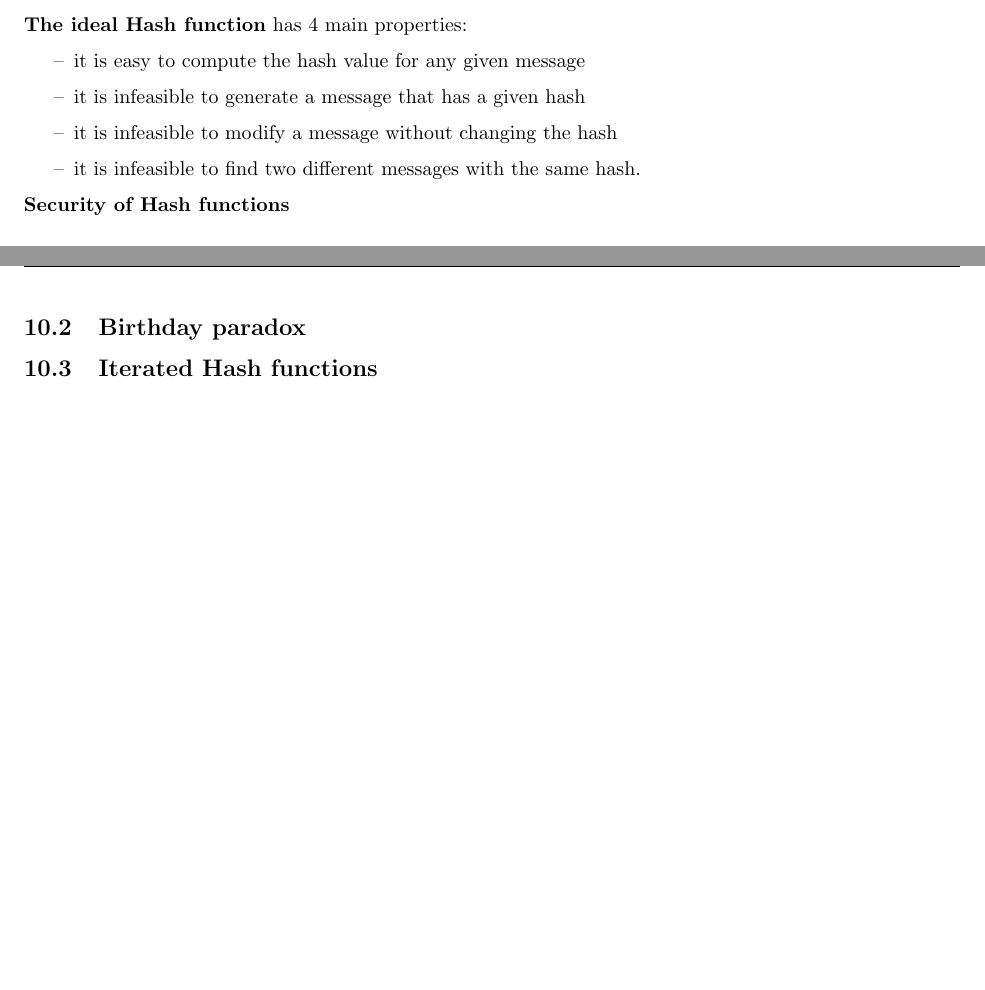
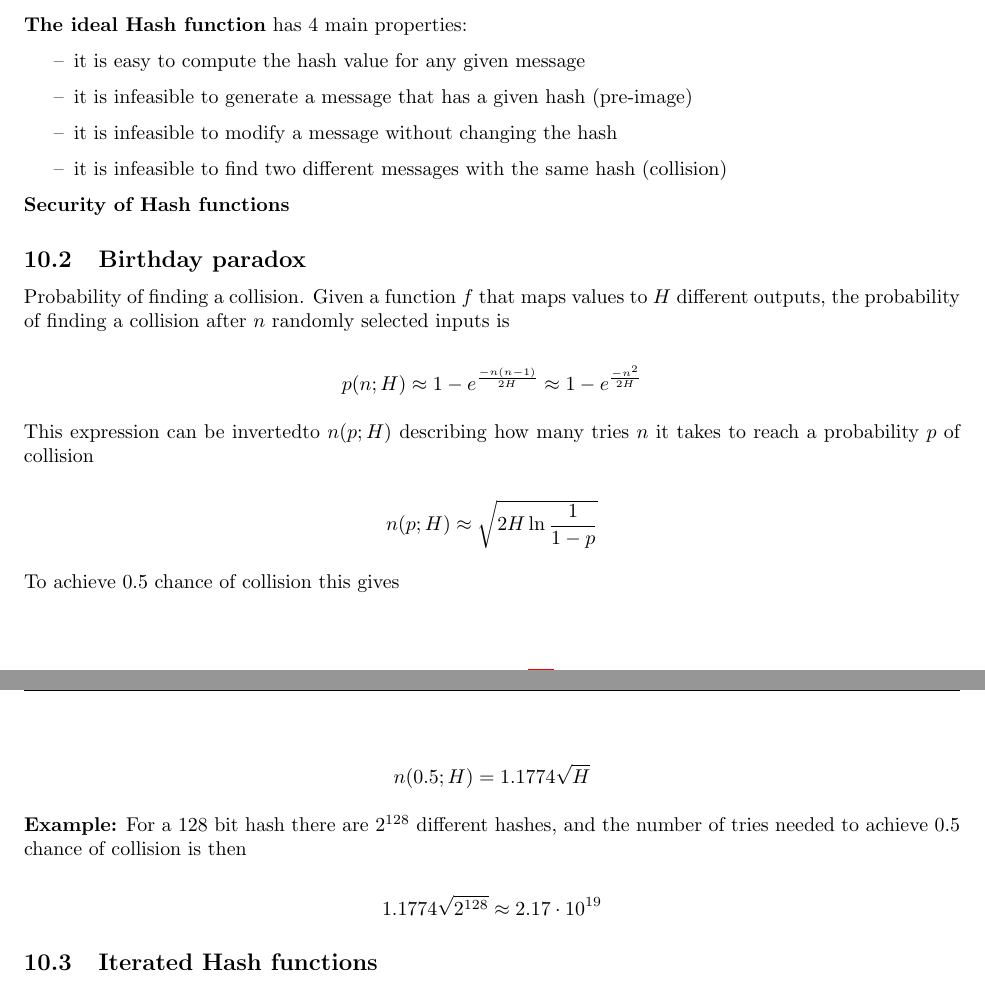
Before and after one commit to mfaerevaag/crypto-notes, a LaTeX document (index.tex, which reads sections/10-it-hash-bday.tex): two parts of pages 26 and 27 of 31, joined at a grey line, cut so that both start at the same text, the shorter picture padded with empty space. Compiled offline with pdfLaTeX.

Commit message:
birthday paradox

```diff
--- a/sections/10-it-hash-bday.tex
+++ b/sections/10-it-hash-bday.tex
@@ -33,9 +32,9 @@ length and returns a binary string of fixed length.
 \textbf{The ideal Hash function} has 4 main properties:
 \begin{itemize}
 \item [--]it is easy to compute the hash value for any given message
-\item [--]it is infeasible to generate a message that has a given hash
+\item [--]it is infeasible to generate a message that has a given hash (pre-image)
 \item [--]it is infeasible to modify a message without changing the hash
-\item [--]it is infeasible to find two different messages with the same hash.
+\item [--]it is infeasible to find two different messages with the same hash (collision)
 \end{itemize}
 
 \textbf{Security of Hash functions}
@@ -45,8 +44,26 @@ length and returns a binary string of fixed length.
 % \textbf{Private key:}
 
 \subsection{Birthday paradox}
+Probability of finding a collision. Given a function $f$ that maps
+values to $H$ different outputs, the probability of finding a
+collision after $n$ randomly selected inputs is
 
+\[ p(n; H) \approx 1 - e^{\frac{-n(n-1)}{2H}} \approx 1 - e^{\frac{-n^2}{2H}} \]
 
+This expression can be invertedto $n(p; H)$ describing how many tries
+$n$ it takes to reach a probability $p$ of collision
+
+\[ n(p; H) \approx \sqrt{2H \ln \frac{1}{1 - p}} \]
+
+To achieve $0.5$ chance of collision this gives
+
+\[ n(0.5; H) = 1.1774 \sqrt{H} \]
+
+\textbf{Example:} For a 128 bit hash there are $2^{128}$ different
+hashes, and the number of tries needed to achieve $0.5$ chance of
+collision is then
+
+\[ 1.1774 \sqrt{2^{128}} \approx 2.17 \cdot 10^{19} \]
 
 \subsection{Iterated Hash functions}
 
```
Also changed, not shown: sections/10-it-hash-bday.tex (16 more changed lines).
